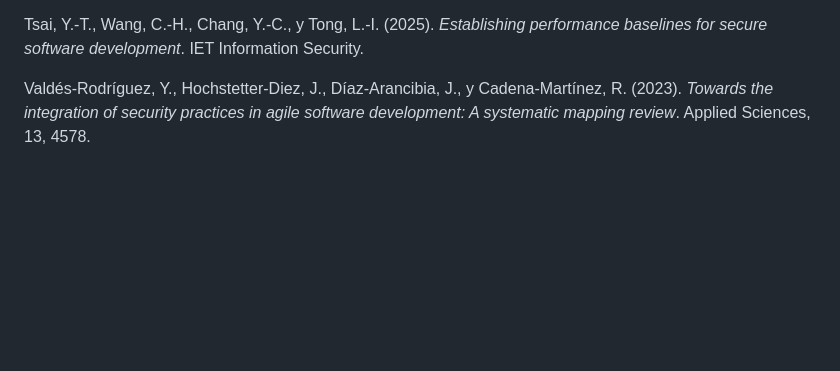
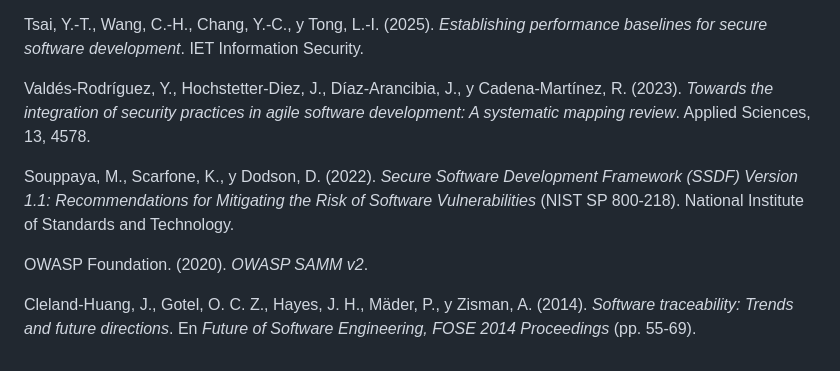
Before and after one commit to donnasilvag-collab/unmsm-research-methods-dsilva, a Markdown page: 01_paradigm/paradigm_justification.md, the part around the change. GitHub-like rendering; blank space fills up the shorter version.

```diff
--- a/01_paradigm/paradigm_justification.md
+++ b/01_paradigm/paradigm_justification.md
@@ -63,3 +63,9 @@ Kolisnichenko, O., Kolomytsev, M., y Nosok, S. (2022). *Software security risk m
 Tsai, Y.-T., Wang, C.-H., Chang, Y.-C., y Tong, L.-I. (2025). *Establishing performance baselines for secure software development*. IET Information Security.
 
 Valdés-Rodríguez, Y., Hochstetter-Diez, J., Díaz-Arancibia, J., y Cadena-Martínez, R. (2023). *Towards the integration of security practices in agile software development: A systematic mapping review*. Applied Sciences, 13, 4578.
+
+Souppaya, M., Scarfone, K., y Dodson, D. (2022). *Secure Software Development Framework (SSDF) Version 1.1: Recommendations for Mitigating the Risk of Software Vulnerabilities* (NIST SP 800-218). National Institute of Standards and Technology.
+
+OWASP Foundation. (2020). *OWASP SAMM v2*.
+
+Cleland-Huang, J., Gotel, O. C. Z., Hayes, J. H., Mäder, P., y Zisman, A. (2014). *Software traceability: Trends and future directions*. En *Future of Software Engineering, FOSE 2014 Proceedings* (pp. 55-69).
```
Also changed, not shown: 03_protocol/protocol_v0.1.md (+12 -0 lines), 04_literature/gap_analysis.md (+39 -0 lines).
